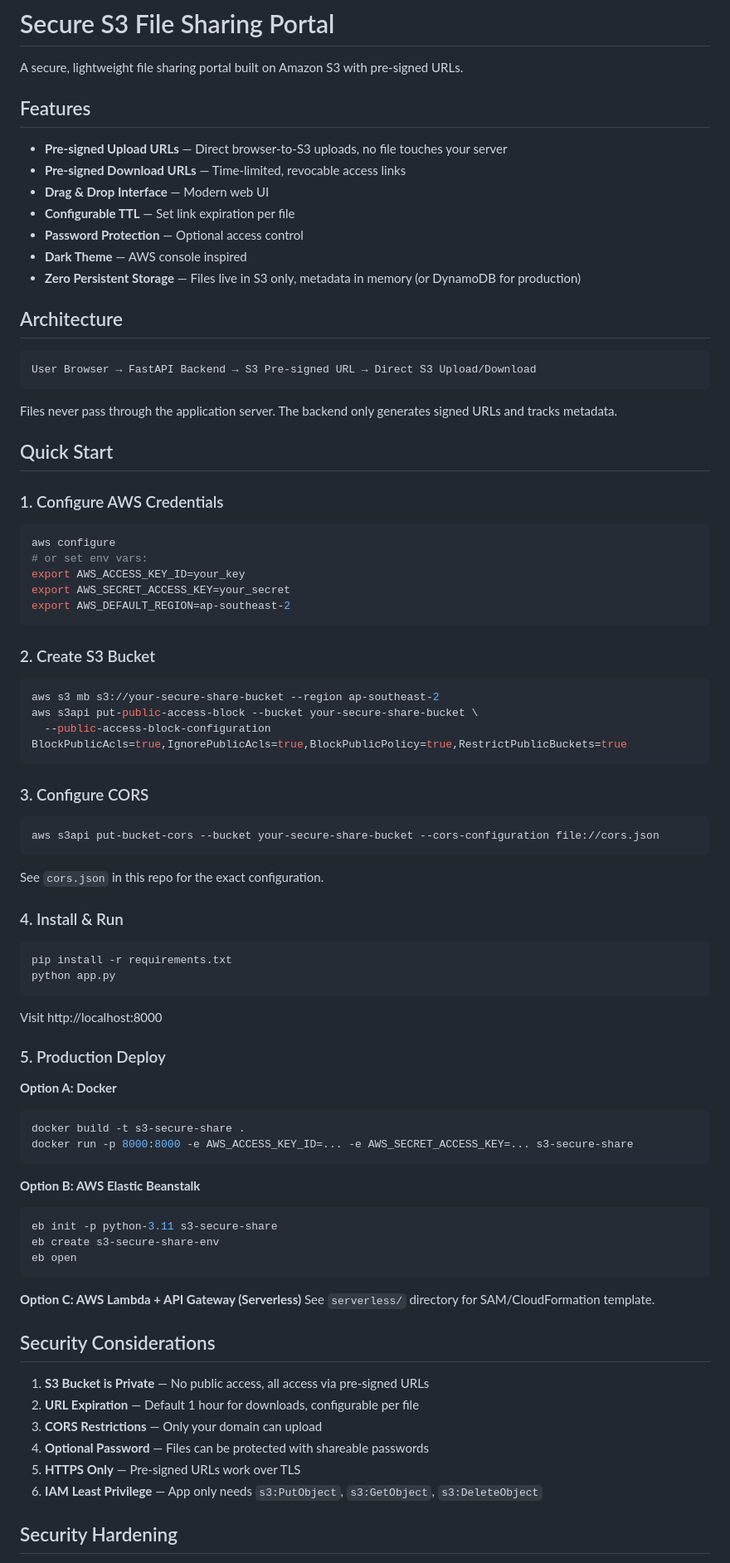
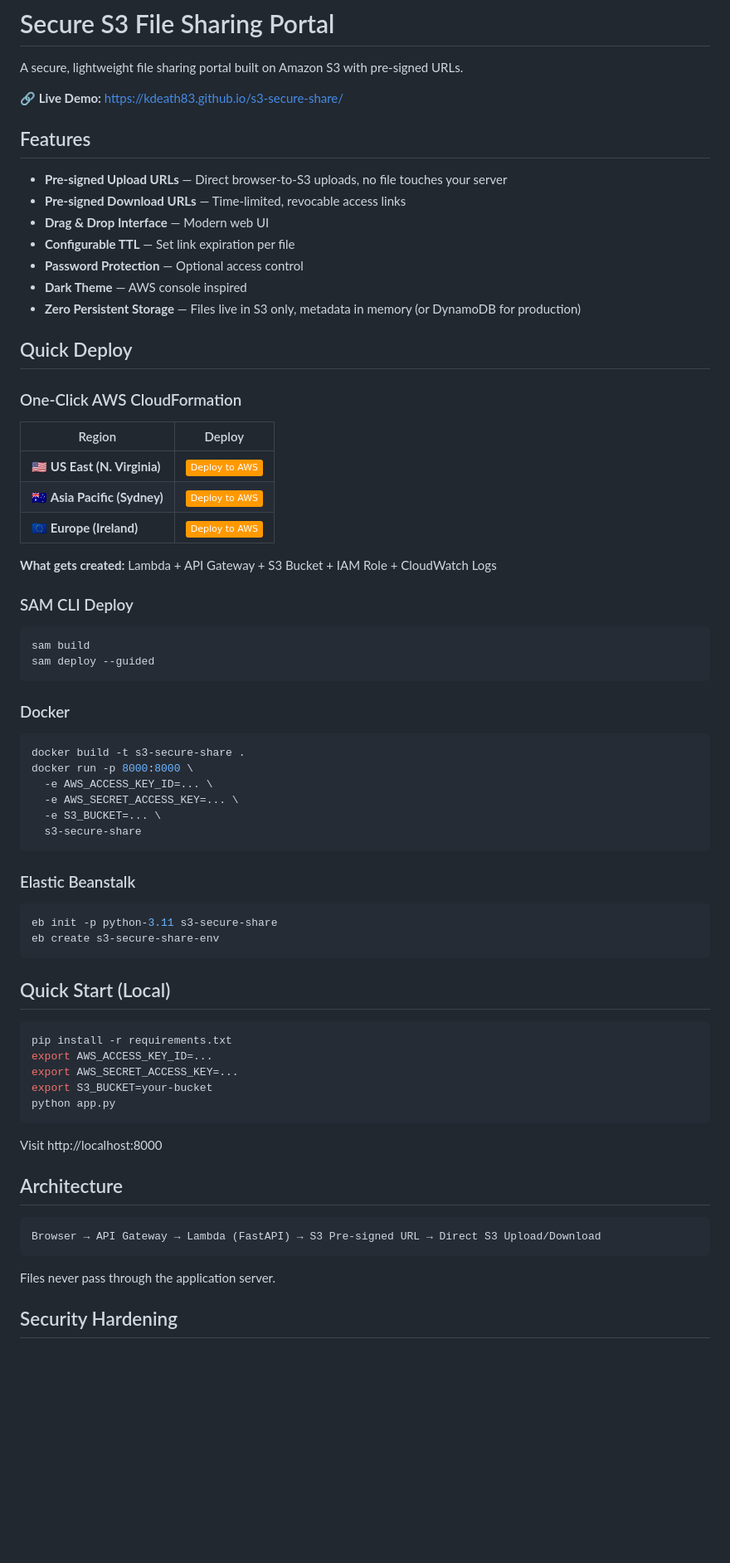
Before and after one commit to kdeath83/s3-secure-share, a Markdown page: README.md, the part around one of its changes. Shown at 83% size. Rendered like a GitHub page; badges without logos; blank space fills up the shorter version.

Commit message:
docs: Update README with deploy buttons and demo link

````diff
--- a/README.md
+++ b/README.md
@@ -1,6 +1,8 @@
 # Secure S3 File Sharing Portal
 
 A secure, lightweight file sharing portal built on Amazon S3 with pre-signed URLs.
+
+**🔗 Live Demo:** https://kdeath83.github.io/s3-secure-share/
 
 ## Features
 
@@ -12,77 +14,62 @@ A secure, lightweight file sharing portal built on Amazon S3 with pre-signed URL
 - **Dark Theme** — AWS console inspired
 - **Zero Persistent Storage** — Files live in S3 only, metadata in memory (or DynamoDB for production)
 
-## Architecture
+## Quick Deploy
 
-```
-User Browser → FastAPI Backend → S3 Pre-signed URL → Direct S3 Upload/Download
+### One-Click AWS CloudFormation
+
+| Region | Deploy |
+|--------|--------|
+| 🇺🇸 **US East (N. Virginia)** | [![Deploy to AWS](https://img.shields.io/badge/Deploy%20to%20AWS-FF9900?style=flat&logo=amazon-aws&logoColor=white)](https://console.aws.amazon.com/cloudformation/home?region=us-east-1#/stacks/create/review?templateURL=https://raw.githubusercontent.com/kdeath83/s3-secure-share/master/template.yaml&stackName=s3-secure-share) |
+| 🇦🇺 **Asia Pacific (Sydney)** | [![Deploy to AWS](https://img.shields.io/badge/Deploy%20to%20AWS-FF9900?style=flat&logo=amazon-aws&logoColor=white)](https://console.aws.amazon.com/cloudformation/home?region=ap-southeast-2#/stacks/create/review?templateURL=https://raw.githubusercontent.com/kdeath83/s3-secure-share/master/template.yaml&stackName=s3-secure-share) |
+| 🇪🇺 **Europe (Ireland)** | [![Deploy to AWS](https://img.shields.io/badge/Deploy%20to%20AWS-FF9900?style=flat&logo=amazon-aws&logoColor=white)](https://console.aws.amazon.com/cloudformation/home?region=eu-west-1#/stacks/create/review?templateURL=https://raw.githubusercontent.com/kdeath83/s3-secure-share/master/template.yaml&stackName=s3-secure-share) |
+
+**What gets created:** Lambda + API Gateway + S3 Bucket + IAM Role + CloudWatch Logs
+
+### SAM CLI Deploy
+
+```bash
+sam build
+sam deploy --guided
 ```
 
-Files never pass through the application server. The backend only generates signed URLs and tracks metadata.
-
-## Quick Start
-
-### 1. Configure AWS Credentials
+### Docker
 
 ```bash
-aws configure
-# or set env vars:
-export AWS_ACCESS_KEY_ID=your_key
-export AWS_SECRET_ACCESS_KEY=your_secret
-export AWS_DEFAULT_REGION=ap-southeast-2
+docker build -t s3-secure-share .
+docker run -p 8000:8000 \
+  -e AWS_ACCESS_KEY_ID=... \
+  -e AWS_SECRET_ACCESS_KEY=... \
+  -e S3_BUCKET=... \
+  s3-secure-share
 ```
 
-### 2. Create S3 Bucket
+### Elastic Beanstalk
 
 ```bash
-aws s3 mb s3://your-secure-share-bucket --region ap-southeast-2
-aws s3api put-public-access-block --bucket your-secure-share-bucket \
-  --public-access-block-configuration BlockPublicAcls=true,IgnorePublicAcls=true,BlockPublicPolicy=true,RestrictPublicBuckets=true
+eb init -p python-3.11 s3-secure-share
+eb create s3-secure-share-env
 ```
 
-### 3. Configure CORS
-
-```bash
-aws s3api put-bucket-cors --bucket your-secure-share-bucket --cors-configuration file://cors.json
-```
-
-See `cors.json` in this repo for the exact configuration.
-
-### 4. Install & Run
+## Quick Start (Local)
 
 ```bash
 pip install -r requirements.txt
+export AWS_ACCESS_KEY_ID=...
+export AWS_SECRET_ACCESS_KEY=...
+export S3_BUCKET=your-bucket
 python app.py
 ```
 
 Visit http://localhost:8000
 
-### 5. Production Deploy
+## Architecture
 
-**Option A: Docker**
-```bash
-docker build -t s3-secure-share .
-docker run -p 8000:8000 -e AWS_ACCESS_KEY_ID=... -e AWS_SECRET_ACCESS_KEY=... s3-secure-share
+```
+Browser → API Gateway → Lambda (FastAPI) → S3 Pre-signed URL → Direct S3 Upload/Download
 ```
 
-**Option B: AWS Elastic Beanstalk**
-```bash
-eb init -p python-3.11 s3-secure-share
-eb create s3-secure-share-env
-eb open
-```
-
-**Option C: AWS Lambda + API Gateway (Serverless)**
-See `serverless/` directory for SAM/CloudFormation template.
-
-## Security Considerations
-
-1. **S3 Bucket is Private** — No public access, all access via pre-signed URLs
-2. **URL Expiration** — Default 1 hour for downloads, configurable per file
-3. **CORS Restrictions** — Only your domain can upload
-4. **Optional Password** — Files can be protected with shareable passwords
-5. **HTTPS Only** — Pre-signed URLs work over TLS
-6. **IAM Least Privilege** — App only needs `s3:PutObject`, `s3:GetObject`, `s3:DeleteObject`
+Files never pass through the application server.
 
 ## Security Hardening
 
````
Also changed, not shown: other parts of README.md (+16 -22 lines).
